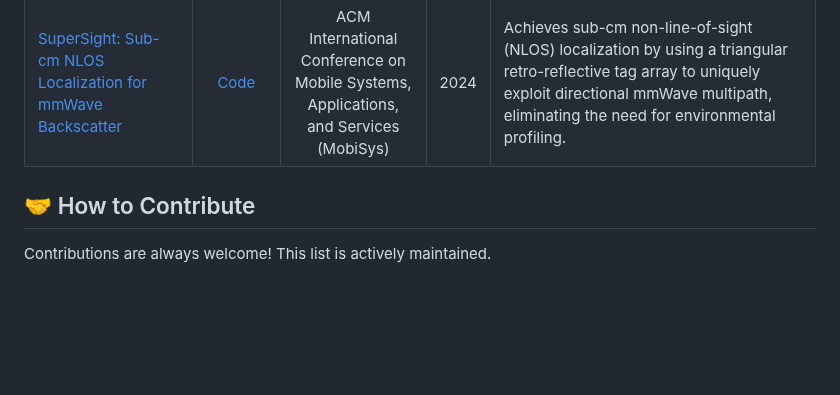
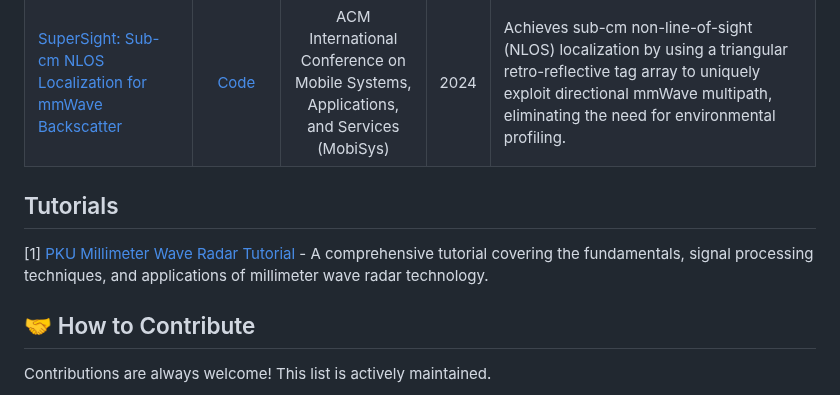
Before and after one commit to Armorhtk/awesome-mmwave-radar-perception, a Markdown page: README.md, the part around the change. Rendered like a GitHub page; blank space fills up the shorter version.

```diff
--- a/README.md
+++ b/README.md
@@ -545,6 +545,10 @@ This list is curated based on the following standards, in order of priority:
 | [Introducing an indoor object classification dataset including sparse point clouds from mmWave radar](https://www.nature.com/articles/s41597-024-03678-2) | [Code](https://github.com/ounospanas/RadIOCD) | Scientific Data | 2024 | Fills the gap in public datasets for indoor object classification by releasing RadIOCD, which contains synchronized sparse mmWave radar point clouds and RGB-D images of common household items. |
 | [SuperSight: Sub-cm NLOS Localization for mmWave Backscatter](https://dl.acm.org/doi/abs/10.1145/3643832.3661857) | [Code](https://github.com/smilelabkaist/SuperSight) | ACM International Conference on Mobile Systems, Applications, and Services (MobiSys) | 2024 | Achieves sub-cm non-line-of-sight (NLOS) localization by using a triangular retro-reflective tag array to uniquely exploit directional mmWave multipath, eliminating the need for environmental profiling. |
 
+## Tutorials
+
+[1] [PKU Millimeter Wave Radar Tutorial](https://github.com/StZhang-B/PKU-Millimeter-Wave-Radar-Tutorial) - A comprehensive tutorial covering the fundamentals, signal processing techniques, and applications of millimeter wave radar technology.
+
 ## 🤝 How to Contribute
 
 Contributions are always welcome! This list is actively maintained.
```
